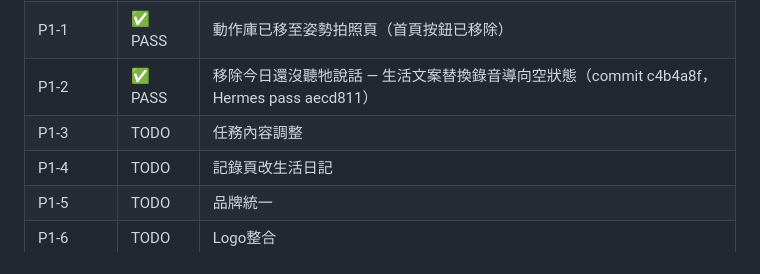
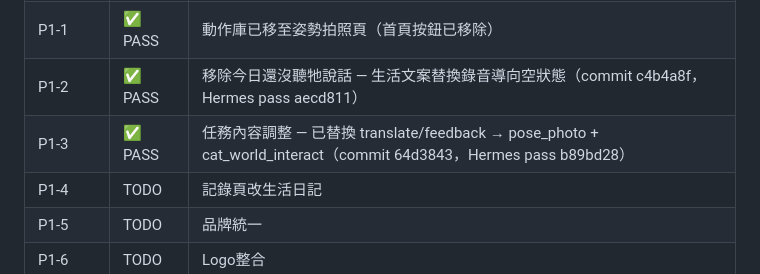
Before and after one commit to yangpeng9572-commits/cat-talk-app, a Markdown page: .agent/task_queue.md, the part around the change. Drawn GitHub-style.

Commit message:
docs: P1-3 status sync — task completed in 64d3843, Hermes validated b89bd28

```diff
--- a/.agent/task_queue.md
+++ b/.agent/task_queue.md
@@ -360,7 +360,7 @@ OpenClaw 每輪回報必須包含：
 | P0-5 | ✅ PASS | 完成提示改上方 — TopToast 替換所有 SnackBar（Hermes validated）|
 | P1-1 | ✅ PASS | 動作庫已移至姿勢拍照頁（首頁按鈕已移除）|
 | P1-2 | ✅ PASS | 移除今日還沒聽牠說話 — 生活文案替換錄音導向空狀態（commit c4b4a8f，Hermes pass aecd811） |
-| P1-3 | TODO | 任務內容調整 |
+| P1-3 | ✅ PASS | 任務內容調整 — 已替換 translate/feedback → pose_photo + cat_world_interact（commit 64d3843，Hermes pass b89bd28） |
 | P1-4 | TODO | 記錄頁改生活日記 |
 | P1-5 | TODO | 品牌統一 |
 | P1-6 | TODO | Logo整合 |
```
